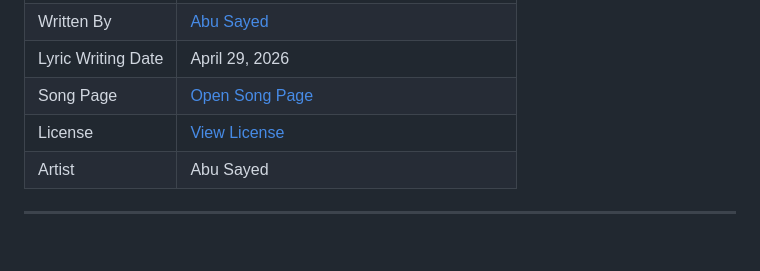
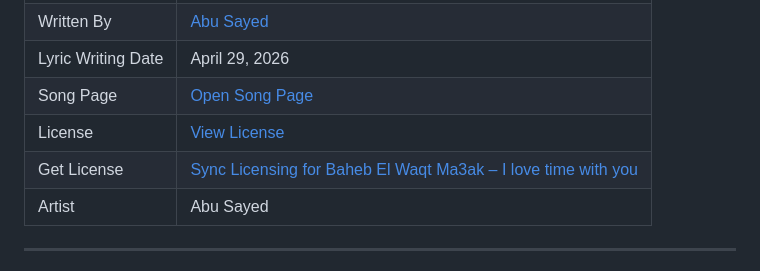
Before and after one commit to ImAbuSayed/baheb-el-waqt-ma3ak-i-love-time-with-you, a Markdown page: README.md, the part around the change. Drawn GitHub-style; blank space fills up the shorter version.

Commit message:
docs: update public README

```diff
--- a/README.md
+++ b/README.md
@@ -13,6 +13,7 @@
 | Lyric Writing Date | April 29, 2026 |
 | Song Page | [Open Song Page](https://imabusayed.github.io/baheb-el-waqt-ma3ak-i-love-time-with-you/) |
 | License | [View License](./LICENSE.md) |
+| Get License | [Sync Licensing for Baheb El Waqt Ma3ak – I love time with you](https://music.abusayed.com.bd/Licensing/) |
 | Artist | Abu Sayed |
 
 ---
```
